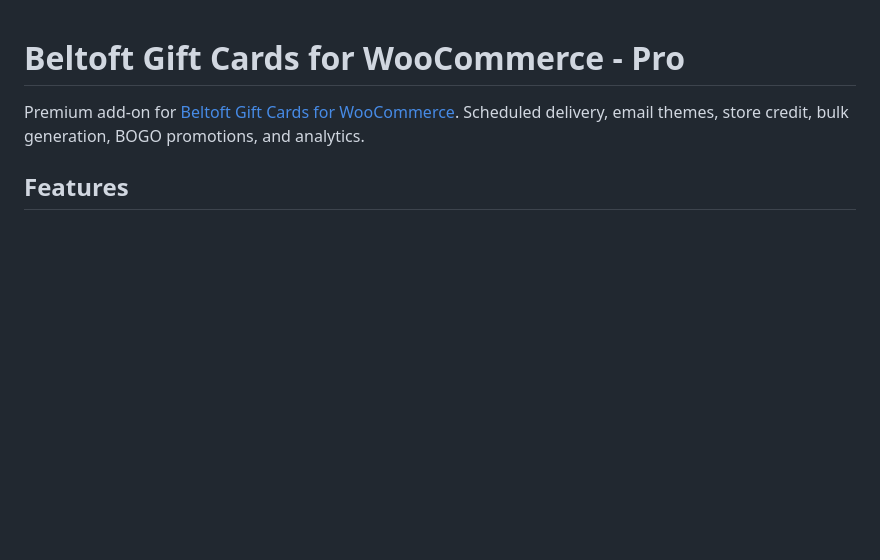
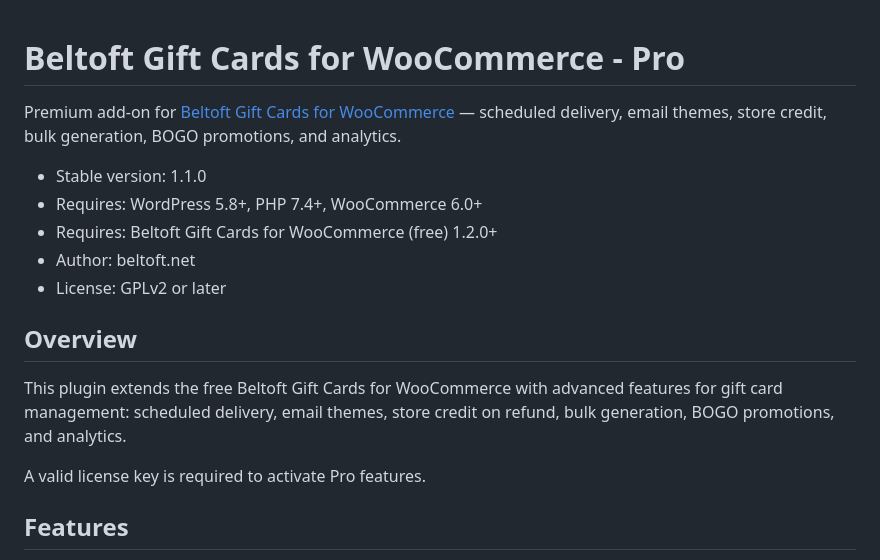
Before and after one commit to beltoftandersen/beltoft-gift-cards-pro, a Markdown page: README.md, the part around the change. Drawn GitHub-style; blank space fills up the shorter version.

Commit message:
Add version metadata to README.md

```diff
--- a/README.md
+++ b/README.md
@@ -1,6 +1,18 @@
 # Beltoft Gift Cards for WooCommerce - Pro
 
-Premium add-on for [Beltoft Gift Cards for WooCommerce](https://wordpress.org/plugins/beltoft-gift-cards/). Scheduled delivery, email themes, store credit, bulk generation, BOGO promotions, and analytics.
+Premium add-on for [Beltoft Gift Cards for WooCommerce](https://wordpress.org/plugins/beltoft-gift-cards/) — scheduled delivery, email themes, store credit, bulk generation, BOGO promotions, and analytics.
+
+- Stable version: 1.1.0
+- Requires: WordPress 5.8+, PHP 7.4+, WooCommerce 6.0+
+- Requires: Beltoft Gift Cards for WooCommerce (free) 1.2.0+
+- Author: beltoft.net
+- License: GPLv2 or later
+
+## Overview
+
+This plugin extends the free Beltoft Gift Cards for WooCommerce with advanced features for gift card management: scheduled delivery, email themes, store credit on refund, bulk generation, BOGO promotions, and analytics.
+
+A valid license key is required to activate Pro features.
 
 ## Features
 
```
